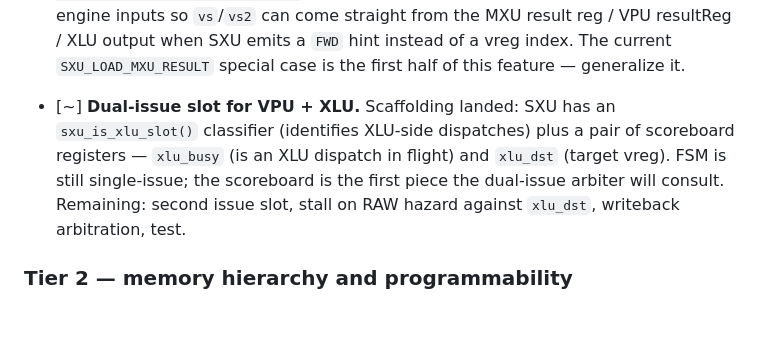
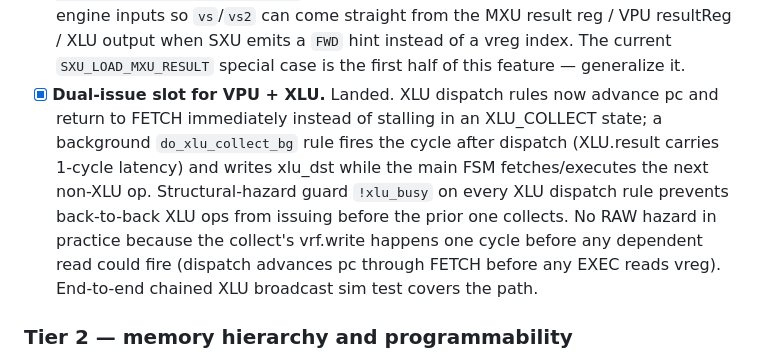
Before and after one commit to hanw/tinytpu, a Markdown page: TODO.md, the part around the change. GitHub-like rendering; blank space fills up the shorter version.

Commit message:
todo: mark Item #4 dual-issue XLU as landed
Dual-issue via background XLU collect rule covers dispatch + structural
guard + chained-XLU correctness.

```diff
--- a/TODO.md
+++ b/TODO.md
@@ -467,13 +467,18 @@ ratio — the top ones would most change what TinyTPU can run.
       resultReg / XLU output when SXU emits a `FWD` hint instead of a
       vreg index. The current `SXU_LOAD_MXU_RESULT` special case is
       the first half of this feature — generalize it.
-- [~] **Dual-issue slot for VPU + XLU.** Scaffolding landed: SXU has
-      an `sxu_is_xlu_slot()` classifier (identifies XLU-side dispatches)
-      plus a pair of scoreboard registers — `xlu_busy` (is an XLU
-      dispatch in flight) and `xlu_dst` (target vreg). FSM is still
-      single-issue; the scoreboard is the first piece the dual-issue
-      arbiter will consult. Remaining: second issue slot, stall on
-      RAW hazard against `xlu_dst`, writeback arbitration, test.
+- [x] **Dual-issue slot for VPU + XLU.** Landed. XLU dispatch rules
+      now advance pc and return to FETCH immediately instead of
+      stalling in an XLU_COLLECT state; a background `do_xlu_collect_bg`
+      rule fires the cycle after dispatch (XLU.result carries 1-cycle
+      latency) and writes xlu_dst while the main FSM fetches/executes
+      the next non-XLU op. Structural-hazard guard `!xlu_busy` on
+      every XLU dispatch rule prevents back-to-back XLU ops from
+      issuing before the prior one collects. No RAW hazard in
+      practice because the collect's vrf.write happens one cycle
+      before any dependent read could fire (dispatch advances pc
+      through FETCH before any EXEC reads vreg). End-to-end chained
+      XLU broadcast sim test covers the path.
 
 ### Tier 2 — memory hierarchy and programmability
 
```
